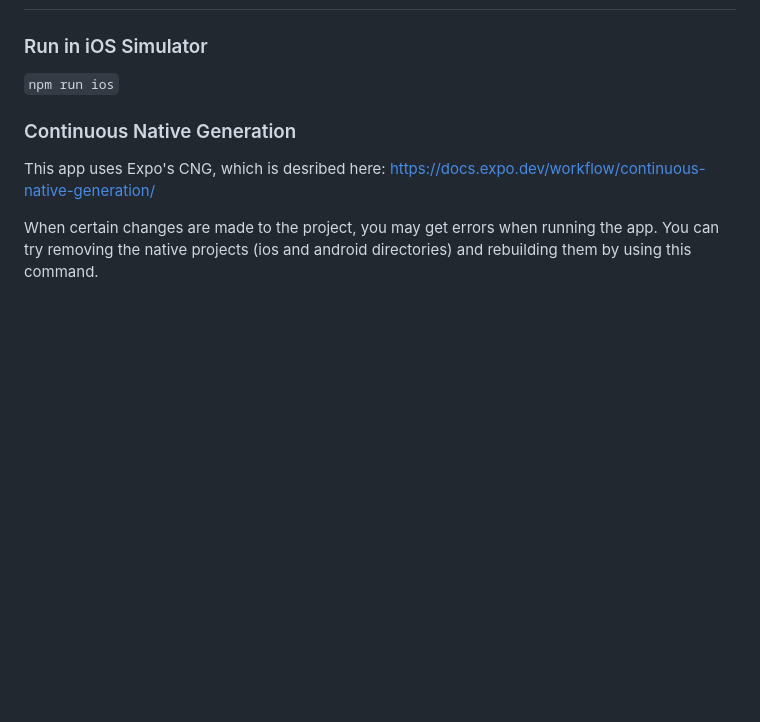
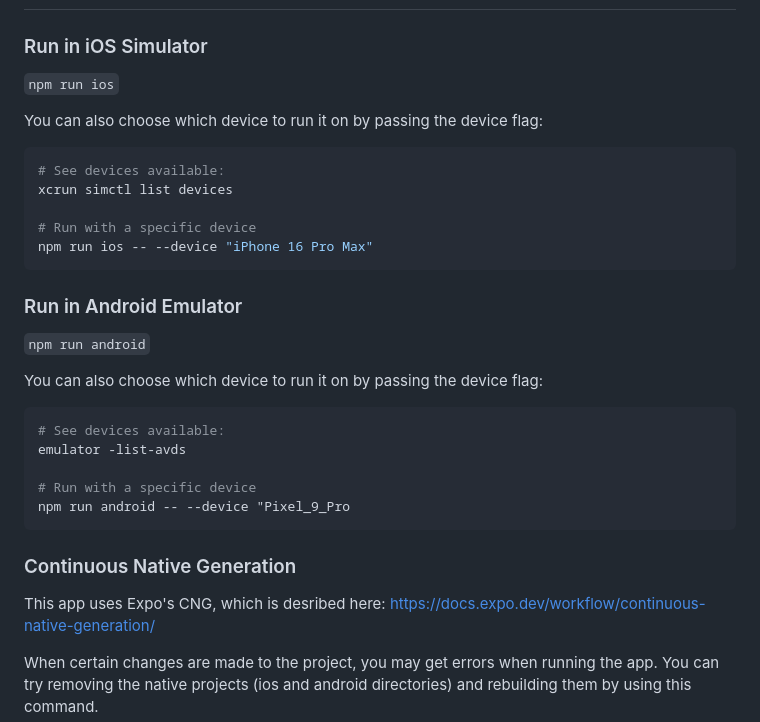
Before and after one commit to stevenmusumeche/salty-solutions-mobile-v2, a Markdown page: README.md, the part around the change. GitHub-like rendering; blank space fills up the shorter version.

````diff
--- a/README.md
+++ b/README.md
@@ -7,6 +7,30 @@ This project was bootstrapped with `create-expo-app`
 ### Run in iOS Simulator
 
 `npm run ios`
+
+You can also choose which device to run it on by passing the device flag:
+
+```bash
+# See devices available:
+xcrun simctl list devices
+
+# Run with a specific device
+npm run ios -- --device "iPhone 16 Pro Max"
+```
+
+### Run in Android Emulator
+
+`npm run android`
+
+You can also choose which device to run it on by passing the device flag:
+
+```bash
+# See devices available:
+emulator -list-avds
+
+# Run with a specific device
+npm run android -- --device "Pixel_9_Pro
+```
 
 ### Continuous Native Generation
 
````
